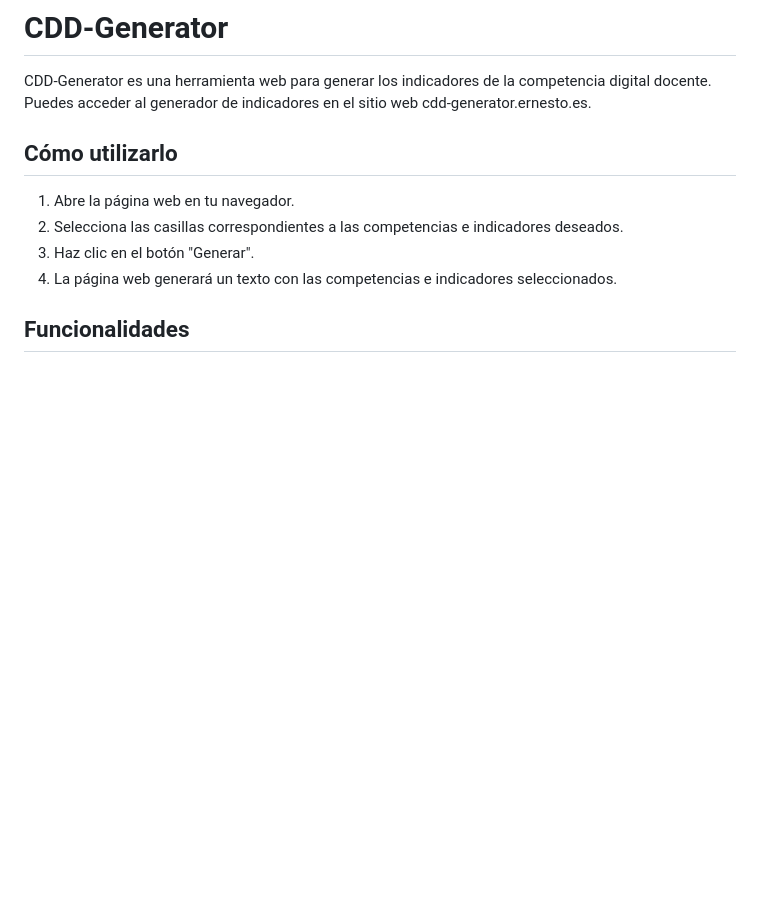
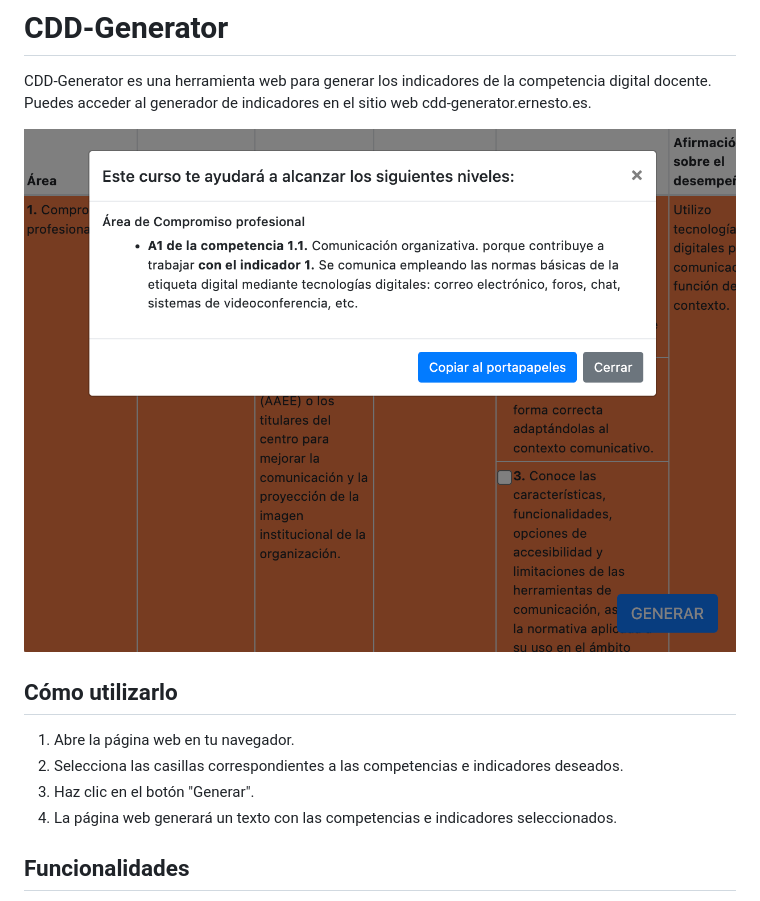
Before and after one commit to erseco/cdd-generator, a Markdown page: README.md, the part around the change. Drawn GitHub-style; pictures changed too: screenshot.png (added); blank space fills up the shorter version.

Commit message:
Added screenshot

```diff
--- a/README.md
+++ b/README.md
@@ -1,6 +1,9 @@
 # CDD-Generator
 
 CDD-Generator es una herramienta web para generar los indicadores de la competencia digital docente. Puedes acceder al generador de indicadores en el sitio web cdd-generator.ernesto.es.
+
+![Captura de pantalla](screenshot.png)
+
 
 ## Cómo utilizarlo
 1. Abre la página web en tu navegador.
```
Also changed, not shown: 1 other file.
